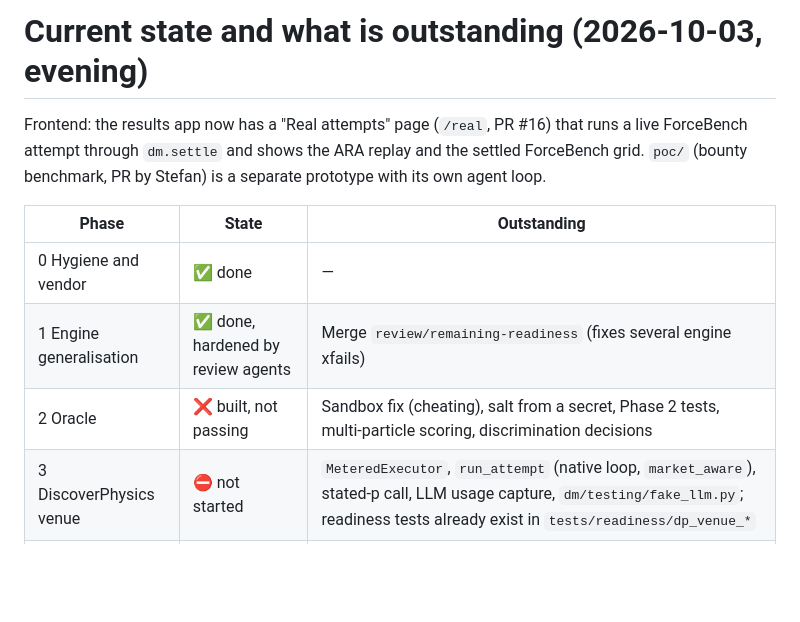
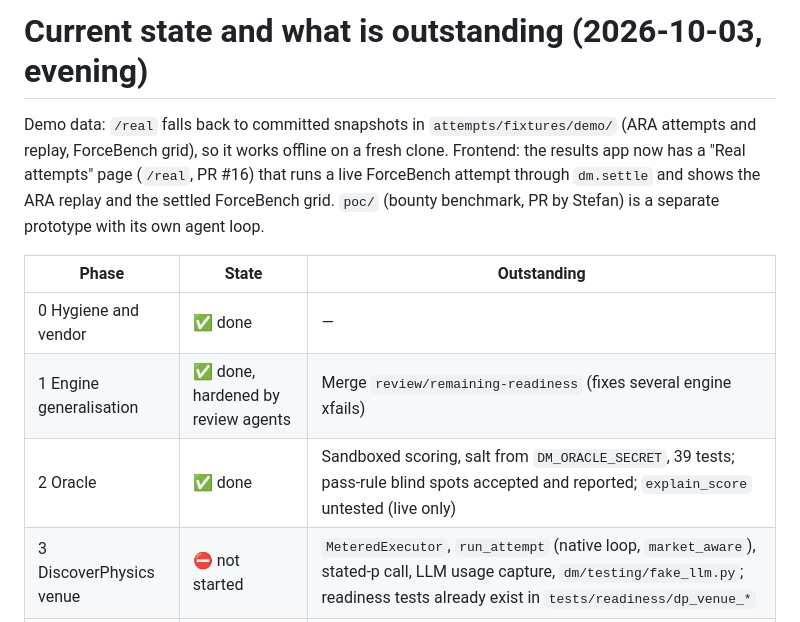
Before and after one commit to Hack-Deploy/feynman-technique, a Markdown page: STATUS.md, the part around one of its changes. Rendered like a GitHub page; blank space fills up the shorter version.

```diff
--- a/STATUS.md
+++ b/STATUS.md
@@ -392,6 +393,8 @@
 
 # Current state and what is outstanding (2026-10-03, evening)
 
+Demo data: `/real` falls back to committed snapshots in `attempts/fixtures/demo/` (ARA
+attempts and replay, ForceBench grid), so it works offline on a fresh clone.
 Frontend: the results app now has a "Real attempts" page (`/real`, PR #16) that runs a live
 ForceBench attempt through `dm.settle` and shows the ARA replay and the settled ForceBench grid.
 `poc/` (bounty benchmark, PR by Stefan) is a separate prototype with its own agent loop.
@@ -400,7 +403,7 @@ ForceBench attempt through `dm.settle` and shows the ARA replay and the settled
 |---|---|---|
 | 0 Hygiene and vendor | ✅ done | — |
 | 1 Engine generalisation | ✅ done, hardened by review agents | Merge `review/remaining-readiness` (fixes several engine xfails) |
-| 2 Oracle | ❌ built, not passing | Sandbox fix (cheating), salt from a secret, Phase 2 tests, multi-particle scoring, discrimination decisions |
+| 2 Oracle | ✅ done | Sandboxed scoring, salt from `DM_ORACLE_SECRET`, 39 tests; pass-rule blind spots accepted and reported; `explain_score` untested (live only) |
 | 3 DiscoverPhysics venue | ⛔ not started | `MeteredExecutor`, `run_attempt` (native loop, `market_aware`), stated-p call, LLM usage capture, `dm/testing/fake_llm.py`; readiness tests already exist in `tests/readiness/dp_venue_*` |
 | 4 ARA import + replay | ✅ done | Caveat: one attempt per (model, world), so H2 is near-deterministic; coulomb_easy nMSE in ARA uses Var ≈ 4.24, not 11.465 |
 | STOP 1 Cost preflight | ⏳ waiting | Needs Phase 3; then the user names the cheapest model and approves a budget |
```
Also changed, not shown: other parts of STATUS.md (+45 -44 lines).
